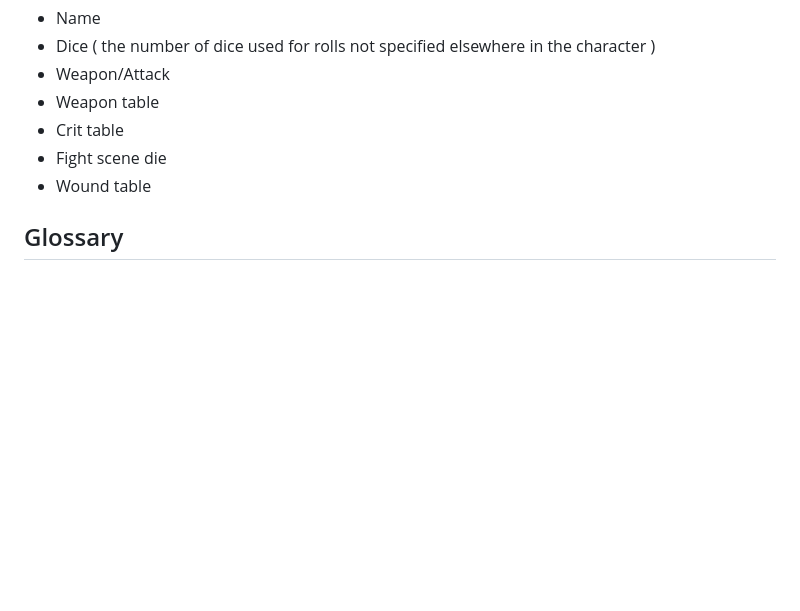
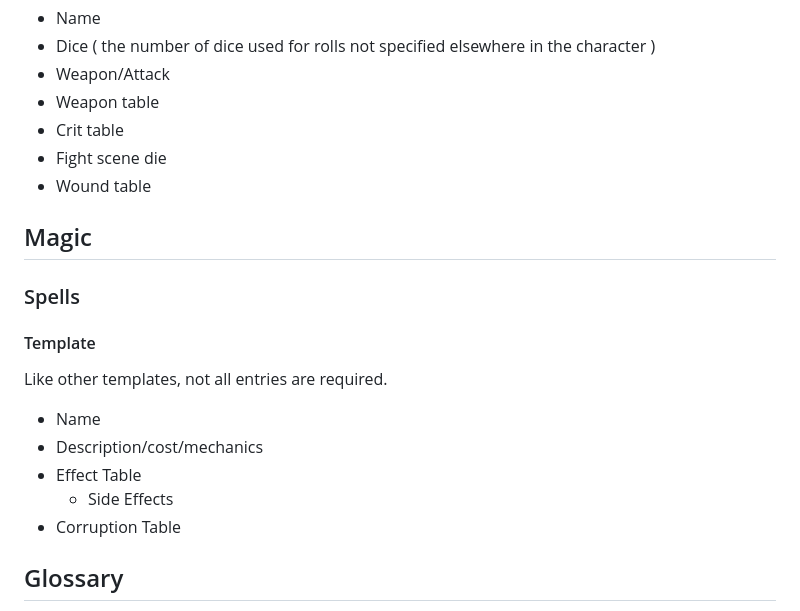
Before and after one commit to arielchuri/forglory, a Markdown page: crystalcastles/crystalcastles.md, the part around the change. GitHub-like rendering; blank space fills up the shorter version.

```diff
--- a/crystalcastles/crystalcastles.md
+++ b/crystalcastles/crystalcastles.md
@@ -310,6 +310,20 @@ A more important monster can have a lot detail.
 
 </div>
 
+## Magic
+
+### Spells
+
+#### Template
+
+Like other templates, not all entries are required.
+
+- Name
+- Description/cost/mechanics
+- Effect Table
+  - Side Effects
+- Corruption Table
+
 ## Glossary
 
 <div markdown="1" class="">
```
